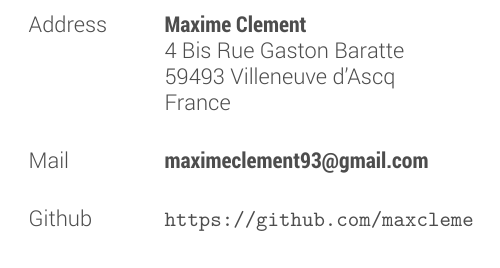
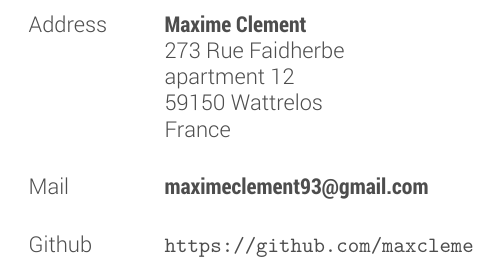
Before and after one commit to maxcleme/cv, a LaTeX CV (main.tex): part of page 2 of 2, cut so that both start at the same text. Compiled offline with XeLaTeX.

Commit message:
:memo: update address

```diff
--- a/main.tex
+++ b/main.tex
@@ -185,8 +185,9 @@ Kibana, Grafana
   {Maxime Clement}
   {}
   {
-  4 Bis Rue Gaston Baratte\\
-59493 Villeneuve d'Ascq\\
+  273 Rue Faidherbe\\
+apartment 12\\
+59150 Wattrelos\\
 France\\
 }
 
```
